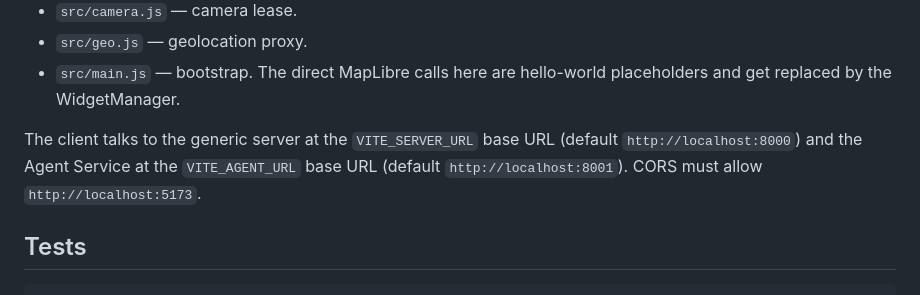
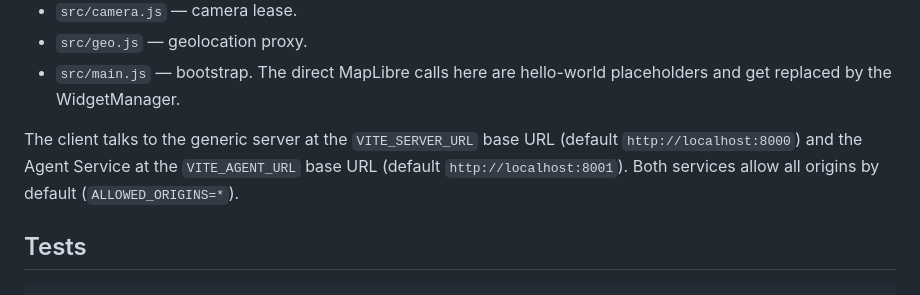
Before and after one commit to ol1ves/anymaps, a Markdown page: client/README.md, the part around the change. GitHub-like rendering.

Commit message:
docs(client): note relaxed CORS with env-configurable URLs

```diff
--- a/client/README.md
+++ b/client/README.md
@@ -46,8 +46,8 @@ Runtime overrides win over the environment variables, in order:
 
 The client talks to the generic server at the `VITE_SERVER_URL` base URL
 (default `http://localhost:8000`) and the Agent Service at the
-`VITE_AGENT_URL` base URL (default `http://localhost:8001`). CORS must allow
-`http://localhost:5173`.
+`VITE_AGENT_URL` base URL (default `http://localhost:8001`). Both services
+allow all origins by default (`ALLOWED_ORIGINS=*`).
 
 ## Tests
 
```
